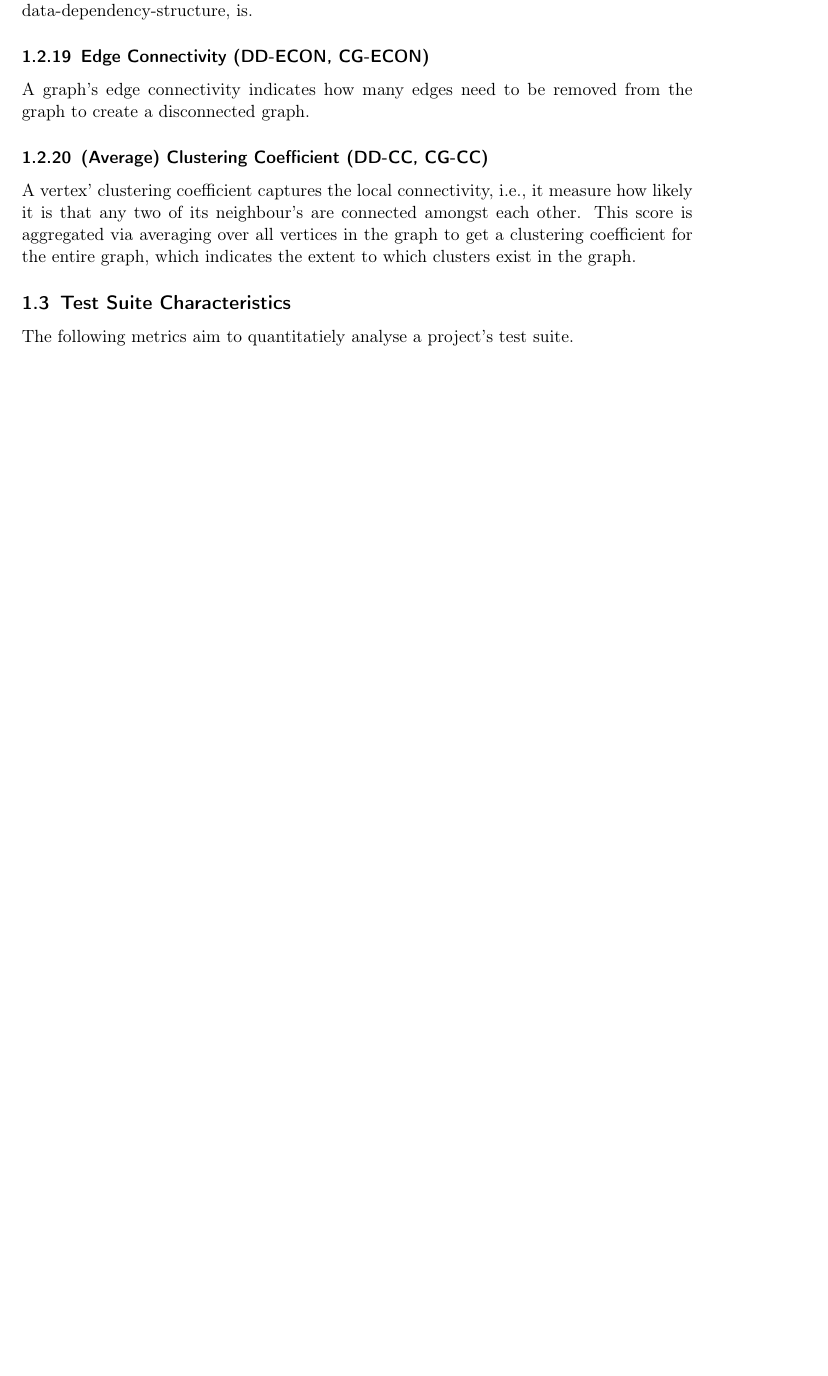
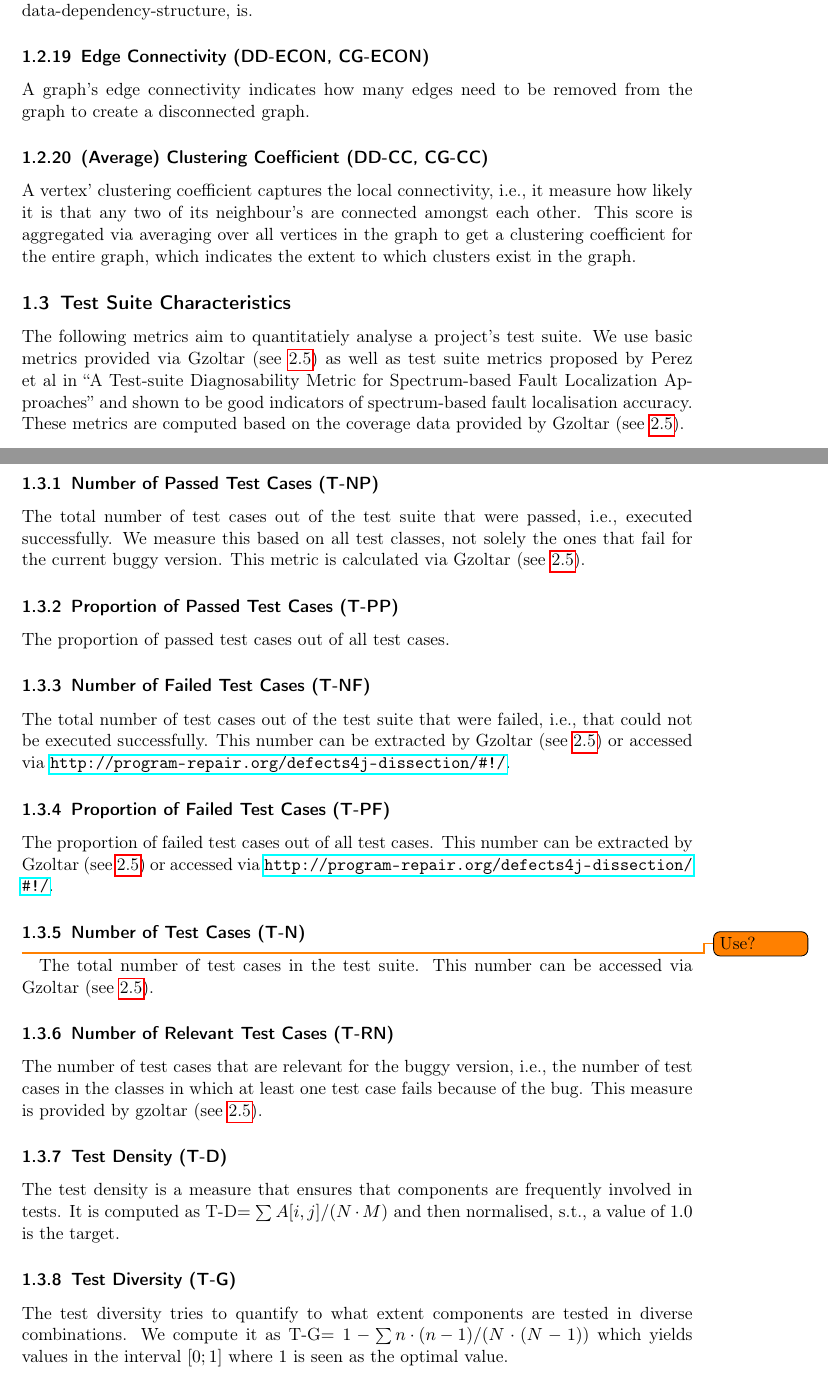
Before and after one commit to sofie-kemper/softwareDiagnosabilityLab, a LaTeX document (metrics.tex): part of page 8 of 10 before the commit and two parts of pages 8 and 9 of 11 after it, the two joined at a grey line, cut so that both start at the same text, the shorter picture padded with empty space. Compiled offline with pdfLaTeX.

Commit message:
Include test metrics in metric overview

```diff
--- a/metrics.tex
+++ b/metrics.tex
@@ -444,4 +444,57 @@ extent to which clusters exist in the graph.
 
 \subsection{Test Suite Characteristics}
 
-The following metrics aim to quantitatiely analyse a project's test suite.
+The following metrics aim to quantitatiely analyse a project's test suite. We
+use basic metrics provided via Gzoltar (see \ref{sec:gzoltar}) as well as test
+suite metrics proposed by Perez et al in \enquote{A Test-suite Diagnosability
+Metric for Spectrum-based Fault Localization Approaches} and shown to be good
+indicators of spectrum-based fault localisation accuracy. These metrics are
+computed based on the coverage data provided by Gzoltar (see \ref{sec:gzoltar}).
+
+\subsubsection{Number of Passed Test Cases (T-NP)}
+
+The total number of test cases out of the test suite that were passed, i.e.,
+executed successfully. We measure this based on all test classes, not solely
+the ones that fail for the current buggy version. This metric is calculated via
+Gzoltar (see \ref{sec:gzoltar}).
+
+\subsubsection{Proportion of Passed Test Cases (T-PP)}
+
+The proportion of passed test cases out of all test cases.
+
+\subsubsection{Number of Failed Test Cases (T-NF)}
+
+The total number of test cases out of the test suite that were failed, i.e.,
+that could not be executed successfully. This number can be extracted by Gzoltar
+(see \ref{sec:gzoltar}) or accessed via
+\url{http://program-repair.org/defects4j-dissection/#!/}.
+
+\subsubsection{Proportion of Failed Test Cases (T-PF)}
+
+The proportion of failed test cases out of all test cases. This number can be
+extracted by Gzoltar (see \ref{sec:gzoltar}) or accessed via
+\url{http://program-repair.org/defects4j-dissection/#!/}.
+
+\subsubsection{Number of Test Cases (T-N)}
+\todo{Use?}
+The total number of test cases in the test suite. This number can be accessed
+via Gzoltar (see \ref{sec:gzoltar}).
+
+\subsubsection{Number of Relevant Test Cases (T-RN)}
+
+The number of test cases that are relevant for the buggy version, i.e., the
+number of test cases in the classes in which at least one test case fails
+because of the bug. This measure is provided by gzoltar (see \ref{sec:gzoltar}).
+
+\subsubsection{Test Density (T-D)}
+
+The test density is a measure that ensures that components are frequently
+involved in tests. It is computed as T-D$=\sum{A[i,j]}/(N\cdot M)$ and then
+normalised, s.t., a value of $1.0$ is the target.
+
+\subsubsection{Test Diversity (T-G)}
+
+The test diversity tries to quantify to what extent components are tested in
+diverse combinations. We compute it as T-G$=1 - \sum{n \cdot (n-1)}/ (N \cdot
+(N-1))$ which yields values in the interval $[0;1]$ where $1$ is seen as the
+optimal value.
```
Also changed, not shown: metrics.tex (20 more changed lines).
